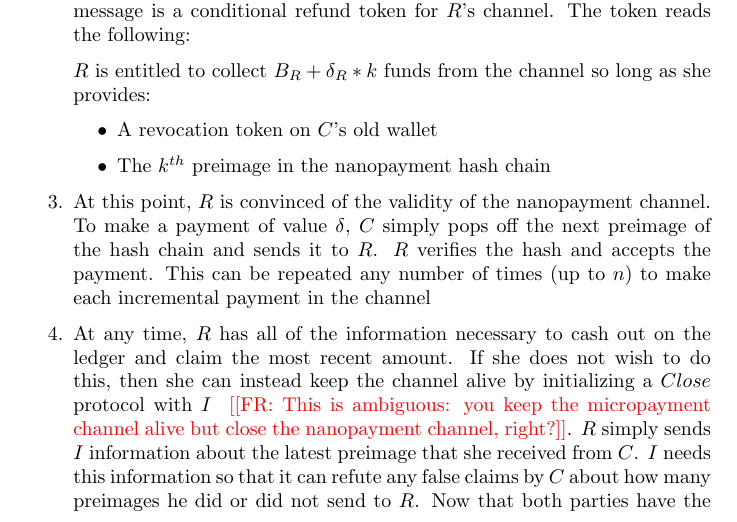
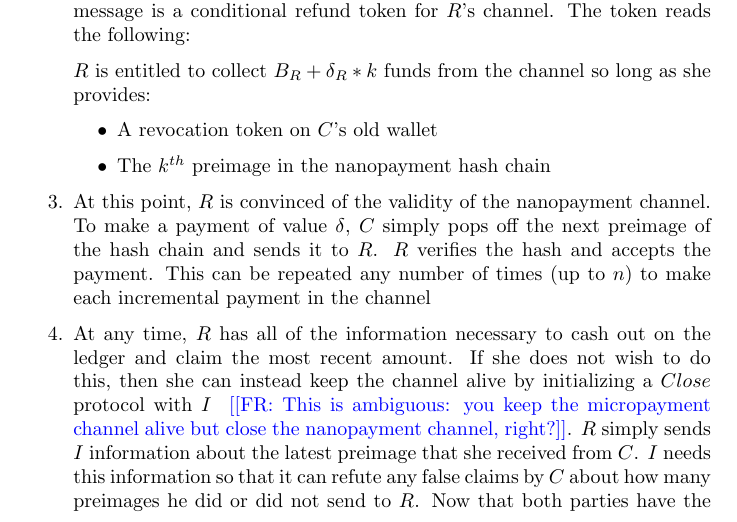
Before and after one commit to thiennamdinh/moneTor, a LaTeX document (doc/nanopayment/nano_protocol.tex): part of page 4 of 9, cut so that both start at the same text. Compiled offline with pdfLaTeX.

Commit message:
use a more friendly color than red

```diff
--- a/doc/nanopayment/nano_protocol.tex
+++ b/doc/nanopayment/nano_protocol.tex
@@ -6,7 +6,7 @@
 \usepackage[table]{xcolor}
 \newcolumntype{R}[1]{>{\raggedleft\arraybackslash }b{#1}}
 \newcolumntype{L}[1]{>{\raggedright\arraybackslash }b{#1}}
-\newcommand{\flo}[1]{ {\color{red} [[FR: #1]]}}
+\newcommand{\flo}[1]{ {\color{blue} [[FR: #1]]}}
 
 \begin{document}
 
```
Also changed, not shown: doc/nanopayment/nano_protocol.pdf.
